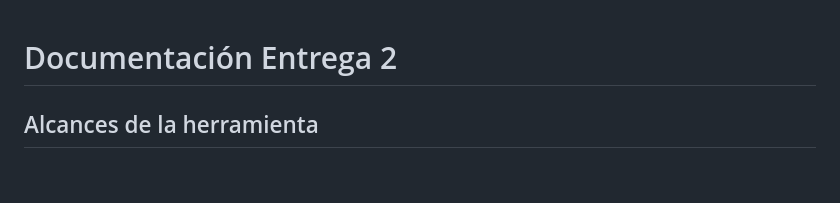
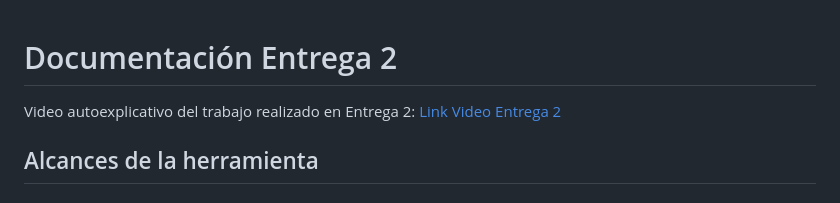
Before and after one commit to Equipo8-PruebadeSoftwareUSM/Proyecto-Sitio-de-remates-en-linea, a Markdown page: DOCUMENTACION-SPRINT2.md, the part around the change. GitHub-like rendering.

```diff
--- a/DOCUMENTACION-SPRINT2.md
+++ b/DOCUMENTACION-SPRINT2.md
@@ -1,4 +1,6 @@
 # Documentación Entrega 2
+Video autoexplicativo del trabajo realizado en Entrega 2: [Link Video Entrega 2](https://youtu.be/pf3v5T0H4-g?si=D3eSNRvD5VJZY2Sx)
+
 ## Alcances de la herramienta
 ### Herramienta de testing: Jest (React JS), Supertest
 Jest es un framework de testing desarrollado por Facebook, ideal para aplicaciones React. Permite hacer pruebas unitarias, asíncronas y de integración, tanto en frontend como backend.
```
